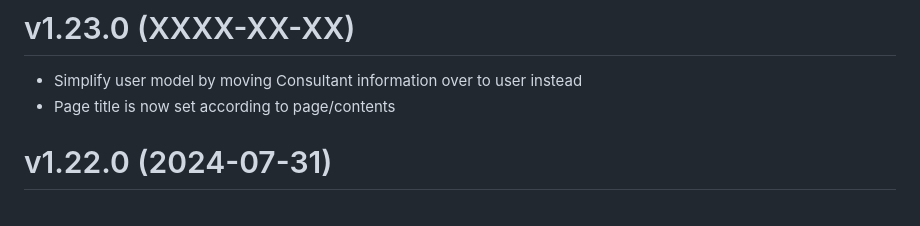
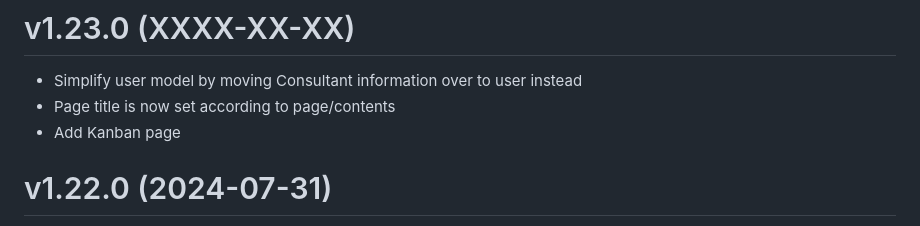
Before and after one commit to enioka-Haute-Couture/pyoupyou, a Markdown page: CHANGELOG.md, the part around the change. Drawn GitHub-style.

Commit message:
update changelog

```diff
--- a/CHANGELOG.md
+++ b/CHANGELOG.md
@@ -1,6 +1,7 @@
 # v1.23.0 (XXXX-XX-XX)
 - Simplify user model by moving Consultant information over to user instead
 - Page title is now set according to page/contents
+- Add Kanban page
 
 # v1.22.0 (2024-07-31)
 - Add new reports in process analysis: count process per interview numbers, candidates source per subsidiary
```
